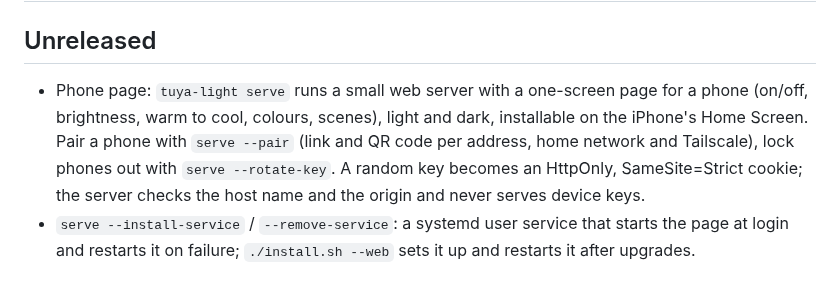
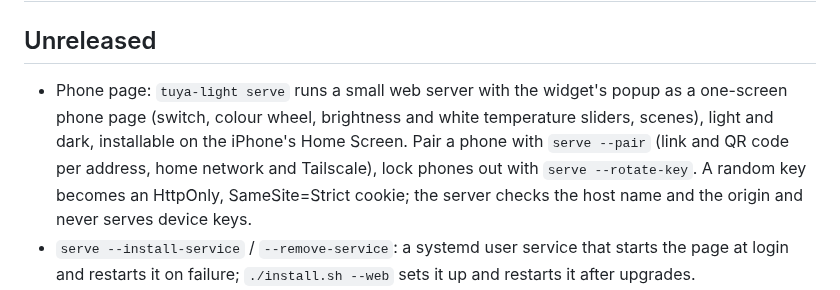
Before and after one commit to YakupEmreYerli/tuya-light, a Markdown page: CHANGELOG.md, the part around the change. Drawn GitHub-style.

```diff
--- a/CHANGELOG.md
+++ b/CHANGELOG.md
@@ -2,7 +2,7 @@
 
 ## Unreleased
 
-- Phone page: `tuya-light serve` runs a small web server with a one-screen page for a phone (on/off, brightness, warm to cool, colours, scenes), light and dark, installable on the iPhone's Home Screen. Pair a phone with `serve --pair` (link and QR code per address, home network and Tailscale), lock phones out with `serve --rotate-key`. A random key becomes an HttpOnly, SameSite=Strict cookie; the server checks the host name and the origin and never serves device keys.
+- Phone page: `tuya-light serve` runs a small web server with the widget's popup as a one-screen phone page (switch, colour wheel, brightness and white temperature sliders, scenes), light and dark, installable on the iPhone's Home Screen. Pair a phone with `serve --pair` (link and QR code per address, home network and Tailscale), lock phones out with `serve --rotate-key`. A random key becomes an HttpOnly, SameSite=Strict cookie; the server checks the host name and the origin and never serves device keys.
 - `serve --install-service` / `--remove-service`: a systemd user service that starts the page at login and restarts it on failure; `./install.sh --web` sets it up and restarts it after upgrades.
 - Cloud backend: control bulbs through Tuya's IoT Platform OpenAPI with your own Access ID, Secret and region (`TUYA_ACCESS_ID`, `TUYA_ACCESS_SECRET`, `TUYA_REGION`, or `cloud.json`), for servers away from the bulbs. Choose per device (`"transport"` in `devices.json`), per process (`TUYA_LIGHT_TRANSPORT`) or per run (`--transport`). `setup --cloud` saves the device list for it. It logs in once per process, works out the state after a command, debounces drags and polls sparingly.
 - Commands sent from long-running front ends go one at a time per bulb, and a newer one replaces a waiting one, as the widget already did.
```
Also changed, not shown: README.md (+3 -3 lines), README.tr.md (+3 -3 lines), docs/screenshots/phone.png, 4 other files.
